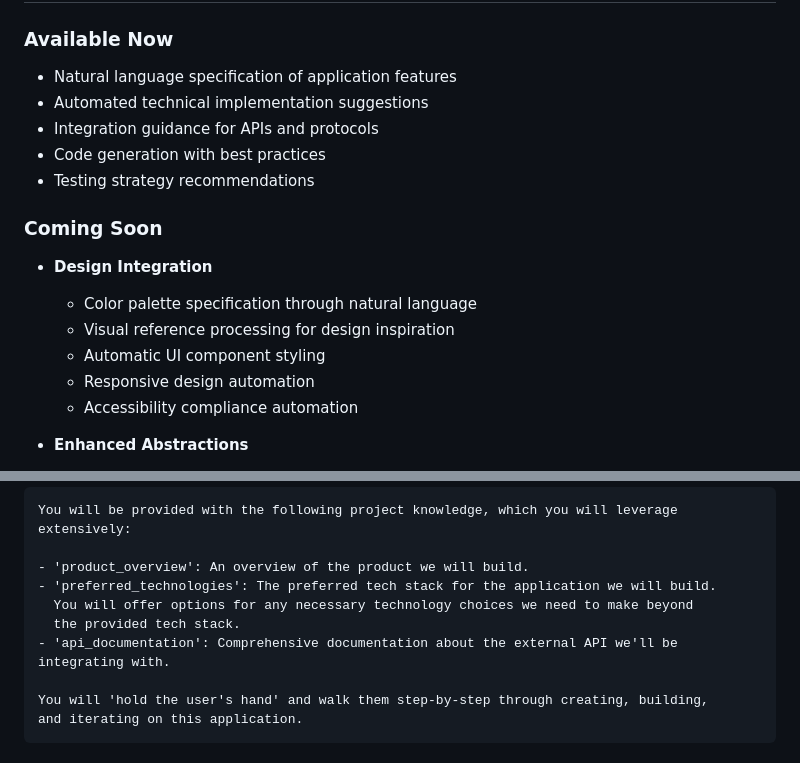
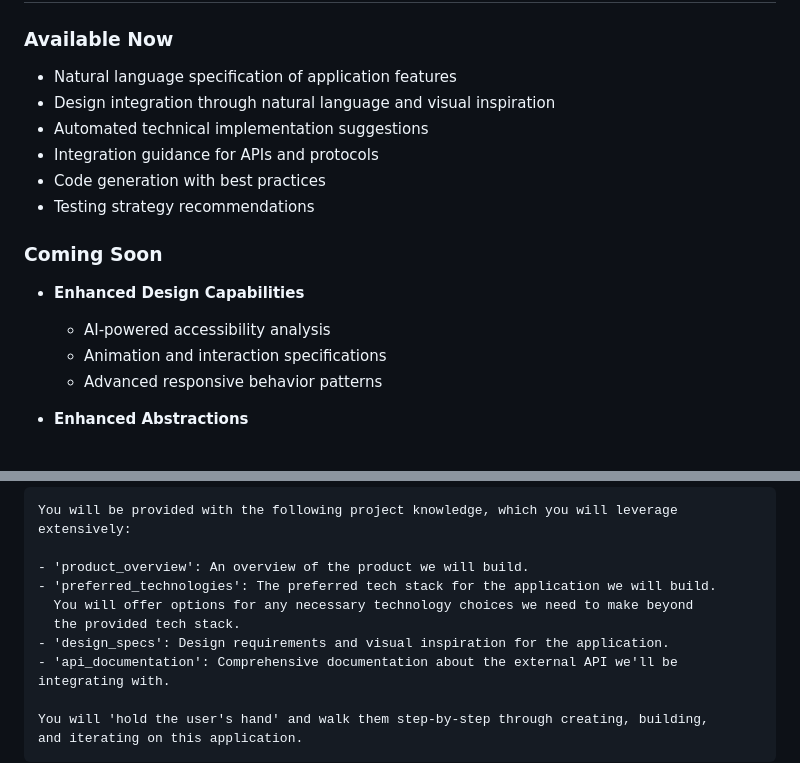
Before and after one commit to Matt-Dionis/nlad, a Markdown page: README.md, 2 parts joined by grey strips. Rendered like a GitHub page.

```diff
--- a/README.md
+++ b/README.md
@@ -36,6 +36,7 @@ NLAD transforms this experience by allowing developers to:
 ### Available Now
 
 - Natural language specification of application features
+- Design integration through natural language and visual inspiration
 - Automated technical implementation suggestions
 - Integration guidance for APIs and protocols
 - Code generation with best practices
@@ -43,13 +44,11 @@ NLAD transforms this experience by allowing developers to:
 
 ### Coming Soon
 
-- **Design Integration**
+- **Enhanced Design Capabilities**
 
-  - Color palette specification through natural language
-  - Visual reference processing for design inspiration
-  - Automatic UI component styling
-  - Responsive design automation
-  - Accessibility compliance automation
+  - AI-powered accessibility analysis
+  - Animation and interaction specifications
+  - Advanced responsive behavior patterns
 
 - **Enhanced Abstractions**
   - Database schema design from natural language
@@ -131,6 +186,7 @@ You will be provided with the following project knowledge, which you will levera
 - 'preferred_technologies': The preferred tech stack for the application we will build.
   You will offer options for any necessary technology choices we need to make beyond
   the provided tech stack.
+- 'design_specs': Design requirements and visual inspiration for the application.
 - 'api_documentation': Comprehensive documentation about the external API we'll be integrating with.
 
 You will 'hold the user's hand' and walk them step-by-step through creating, building,
```
Also changed, not shown: other parts of README.md (+57 -1 lines).
